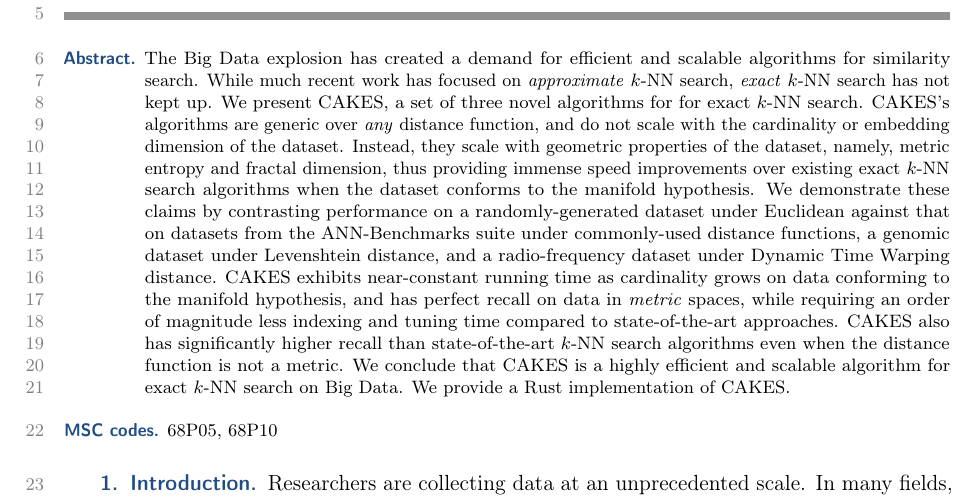
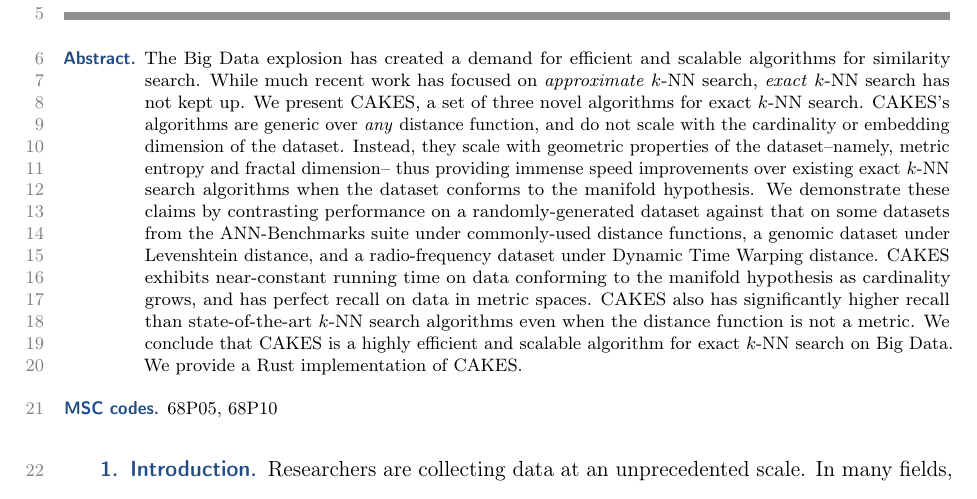
Before and after one commit to URI-ABD/cakes-paper, a LaTeX paper (paper.tex): part of page 1 of 30, cut so that both start at the same text. Compiled offline with pdfLaTeX.

Commit message:
polished abstract

```diff
--- a/paper.tex
+++ b/paper.tex
@@ -141,9 +141,9 @@
 \begin{abstract}
   The Big Data explosion has created a demand for efficient and scalable algorithms for similarity search.
   While much recent work has focused on \textit{approximate} $k$-NN search, \textit{exact} $k$-NN search has not kept up.
-  We present CAKES, a set of three novel algorithms for for exact $k$-NN search.
-  CAKES's algorithms are generic over \textit{any} distance function, and do not scale with the cardinality or embedding dimension of the dataset. Instead, they scale with geometric properties of the dataset, namely, metric entropy and fractal dimension, thus providing immense speed improvements over existing exact $k$-NN search algorithms when the dataset conforms to the manifold hypothesis.
-  We demonstrate these claims by contrasting performance on a randomly-generated dataset under Euclidean against that on datasets from the ANN-Benchmarks suite under commonly-used distance functions, a genomic dataset under Levenshtein distance, and a radio-frequency dataset under Dynamic Time Warping distance. CAKES exhibits near-constant running time as cardinality grows on data conforming to the manifold hypothesis, and has perfect recall on data in \textit{metric} spaces, while requiring an order of magnitude less indexing and tuning time compared to state-of-the-art approaches. CAKES also has significantly higher recall than state-of-the-art $k$-NN search algorithms even when the distance function is not a metric.
+  We present CAKES, a set of three novel algorithms for exact $k$-NN search.
+  CAKES's algorithms are generic over \textit{any} distance function, and do not scale with the cardinality or embedding dimension of the dataset. Instead, they scale with geometric properties of the dataset--namely, metric entropy and fractal dimension-- thus providing immense speed improvements over existing exact $k$-NN search algorithms when the dataset conforms to the manifold hypothesis.
+  We demonstrate these claims by contrasting performance on a randomly-generated dataset against that on some datasets from the ANN-Benchmarks suite under commonly-used distance functions, a genomic dataset under Levenshtein distance, and a radio-frequency dataset under Dynamic Time Warping distance. CAKES exhibits near-constant running time on data conforming to the manifold hypothesis as cardinality grows, and has perfect recall on data in metric spaces. CAKES also has significantly higher recall than state-of-the-art $k$-NN search algorithms even when the distance function is not a metric.
   We conclude that CAKES is a highly efficient and scalable algorithm for exact $k$-NN search on Big Data.
   We provide a Rust implementation of CAKES.
 \end{abstract}
```
